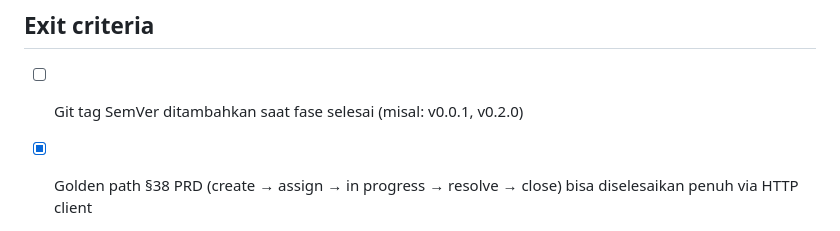
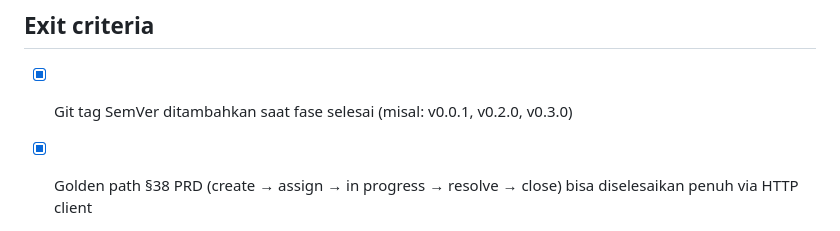
Before and after one commit to Febrian1202/JarvisOps, a Markdown page: docs/product/ROADMAP.md, the part around the change. GitHub-like rendering.

Commit message:
docs: centang exit criteria git tag v0.3.0 pada roadmap dan readme fase 3

```diff
--- a/docs/product/ROADMAP.md
+++ b/docs/product/ROADMAP.md
@@ -431,7 +431,7 @@ Ticket API lengkap dengan workflow, history, komentar, relasi asset, search/filt
 
 ## Exit criteria
 
-- [ ] Git tag SemVer ditambahkan saat fase selesai (misal: v0.0.1, v0.2.0)
+- [x] Git tag SemVer ditambahkan saat fase selesai (misal: v0.0.1, v0.2.0, v0.3.0)
 
 
 
```
Also changed, not shown: 1 other file.
